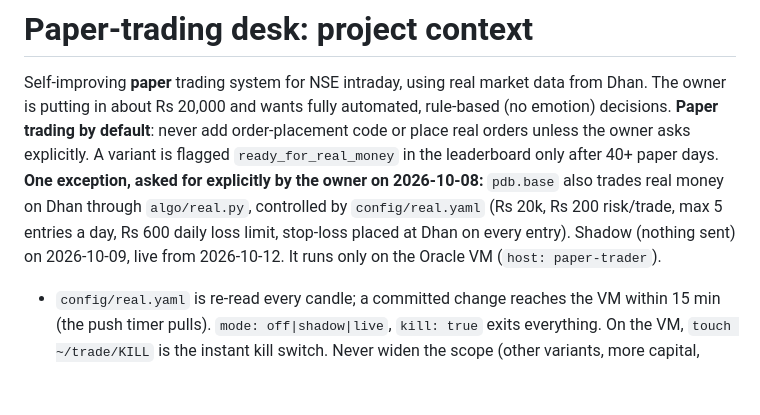
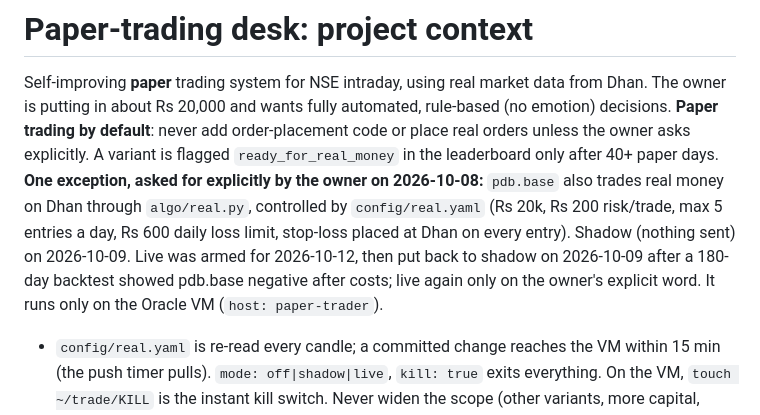
Before and after one commit to ashwani3011/trade, a Markdown page: CLAUDE.md, the part around the change. GitHub-like rendering; blank space fills up the shorter version.

Commit message:
CLAUDE.md: real desk is back in shadow pending the owner
Co-Authored-By: Claude Opus 5.5 <noreply@anthropic.com>
Claude-Session: https://claude.ai/code/session_01DbQWfLUosvuHjz6d13KjZX

```diff
--- a/CLAUDE.md
+++ b/CLAUDE.md
@@ -7,7 +7,9 @@ explicitly. A variant is flagged `ready_for_real_money` in the leaderboard only
 **One exception, asked for explicitly by the owner on 2026-10-08:** `pdb.base` also trades real money
 on Dhan through `algo/real.py`, controlled by `config/real.yaml` (Rs 20k, Rs 200 risk/trade, max 5
 entries a day, Rs 600 daily loss limit, stop-loss placed at Dhan on every entry). Shadow (nothing sent)
-on 2026-10-09, live from 2026-10-12. It runs only on the Oracle VM (`host: paper-trader`).
+on 2026-10-09. Live was armed for 2026-10-12, then put back to shadow on 2026-10-09 after a 180-day
+backtest showed pdb.base negative after costs; live again only on the owner's explicit word.
+It runs only on the Oracle VM (`host: paper-trader`).
 - `config/real.yaml` is re-read every candle; a committed change reaches the VM within 15 min (the
   push timer pulls). `mode: off|shadow|live`, `kill: true` exits everything. On the VM,
   `touch ~/trade/KILL` is the instant kill switch. Never widen the scope (other variants, more
```
